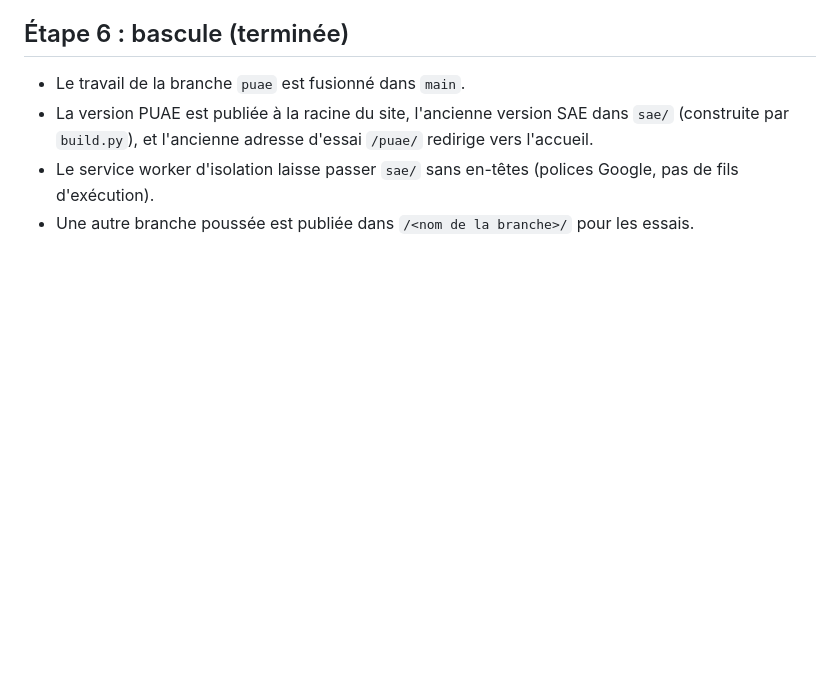
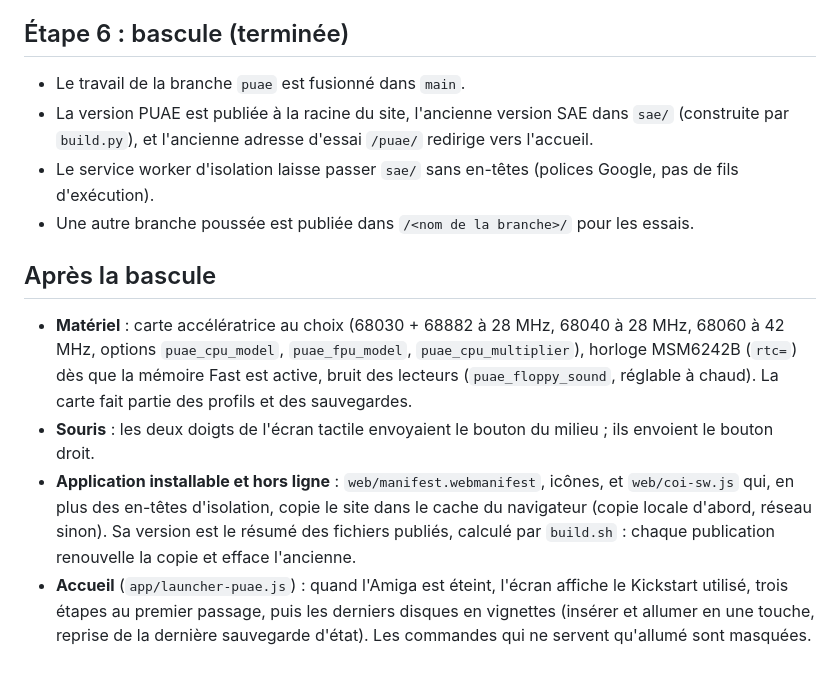
Before and after one commit to Laurent-67370/amiga1200, a Markdown page: wasm/README.md, the part around the change. Drawn GitHub-style; blank space fills up the shorter version.

```diff
--- a/wasm/README.md
+++ b/wasm/README.md
@@ -85,3 +85,16 @@ extinction (reprise au clavier) ; profil cycle exact + 8 Mo Fast + NTSC appliqu
   et l'ancienne adresse d'essai `/puae/` redirige vers l'accueil.
 - Le service worker d'isolation laisse passer `sae/` sans en-têtes (polices Google, pas de fils d'exécution).
 - Une autre branche poussée est publiée dans `/<nom de la branche>/` pour les essais.
+
+## Après la bascule
+
+- **Matériel** : carte accélératrice au choix (68030 + 68882 à 28 MHz, 68040 à 28 MHz, 68060 à 42 MHz, options
+  `puae_cpu_model`, `puae_fpu_model`, `puae_cpu_multiplier`), horloge MSM6242B (`rtc=`) dès que la mémoire Fast est
+  active, bruit des lecteurs (`puae_floppy_sound`, réglable à chaud). La carte fait partie des profils et des sauvegardes.
+- **Souris** : les deux doigts de l'écran tactile envoyaient le bouton du milieu ; ils envoient le bouton droit.
+- **Application installable et hors ligne** : `web/manifest.webmanifest`, icônes, et `web/coi-sw.js` qui, en plus des
+  en-têtes d'isolation, copie le site dans le cache du navigateur (copie locale d'abord, réseau sinon). Sa version est
+  le résumé des fichiers publiés, calculé par `build.sh` : chaque publication renouvelle la copie et efface l'ancienne.
+- **Accueil** (`app/launcher-puae.js`) : quand l'Amiga est éteint, l'écran affiche le Kickstart utilisé, trois étapes
+  au premier passage, puis les derniers disques en vignettes (insérer et allumer en une touche, reprise de la dernière
+  sauvegarde d'état). Les commandes qui ne servent qu'allumé sont masquées.
```
Also changed, not shown: README.md (+32 -8 lines).
